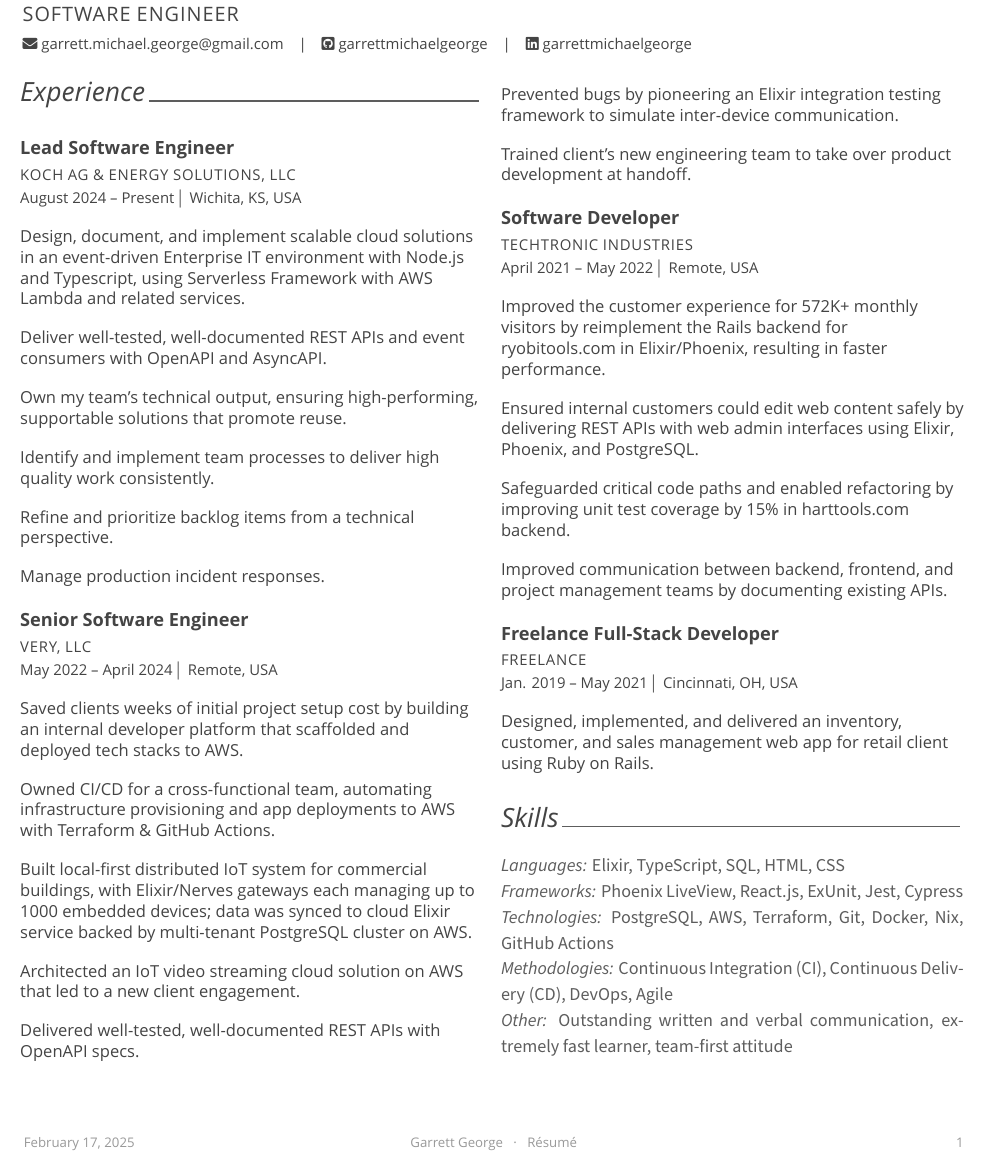
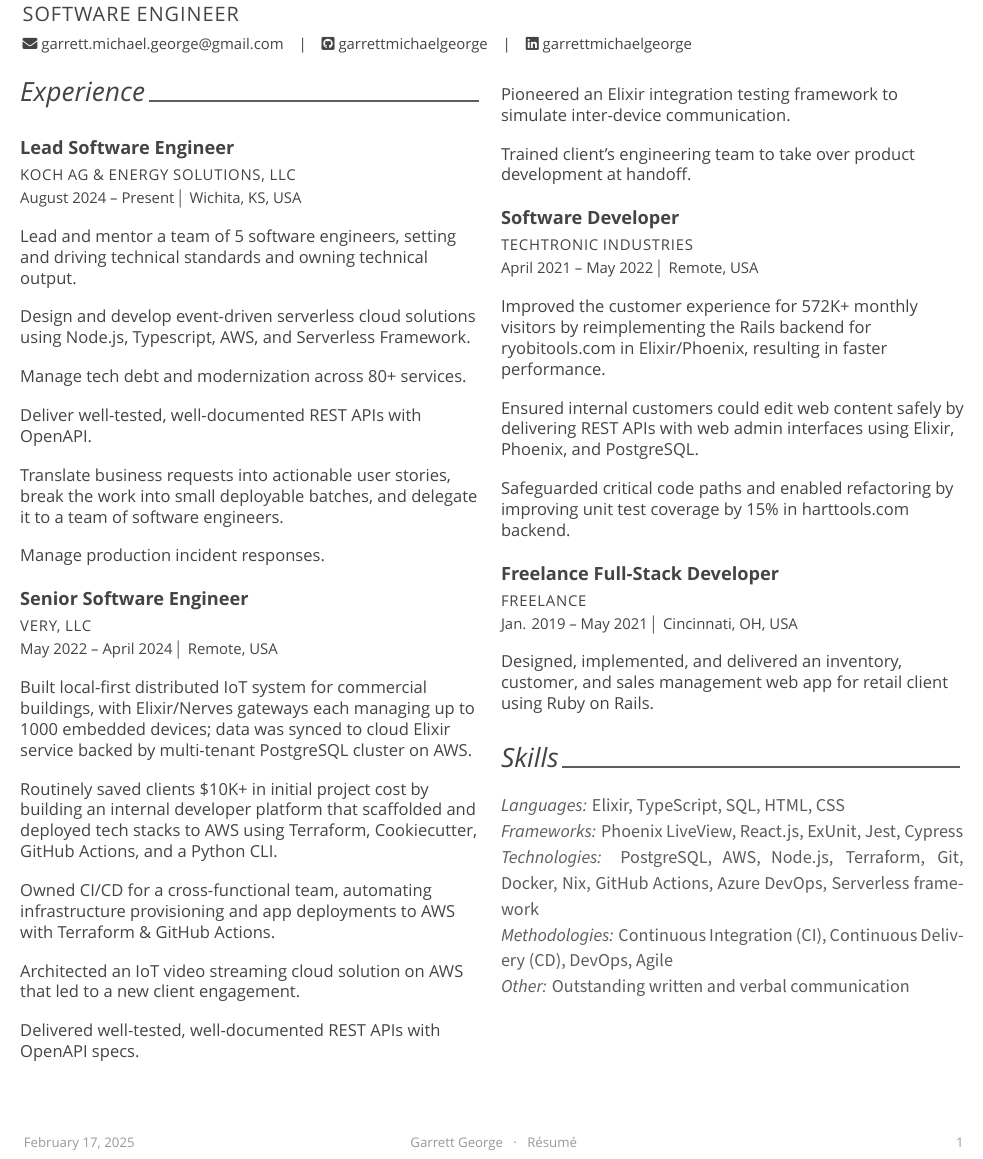
Before and after one commit to garrettmichaelgeorge/resume-gg, a LaTeX CV (document.tex, which reads resume/experience.tex, resume/skills.tex): part of the page, cut so that both start at the same text. Compiled offline with XeLaTeX; a missing font is replaced by an installed copy or a similar font.

Commit message:
feat: update to latest resume

```diff
--- a/resume/experience.tex
+++ b/resume/experience.tex
@@ -9,16 +9,18 @@
 	{August 2024 -- Present} % Date(s)
 	{
 		\begin{cvitems}
-			\item Design, document, and implement scalable cloud solutions in an
-			event-driven Enterprise IT environment with Node.js and Typescript,
-			using Serverless Framework with AWS Lambda and related services.
-			\item Deliver well-tested, well-documented REST APIs and event consumers
-			with OpenAPI and AsyncAPI.
-			\item Own my team's technical output, ensuring high-performing,
-			supportable solutions that promote reuse.
-			\item Identify and implement team processes to deliver high quality work
-			consistently.
-			\item Refine and prioritize backlog items from a technical perspective.
+			\item Lead and mentor a team of 5 software engineers, setting and driving
+			technical standards and owning technical output.
+			\item Design and develop event-driven serverless cloud solutions using
+			Node.js, Typescript, AWS, and Serverless Framework.
+			% \item Own the technical output for a cross-functional team.
+			% \item Set and drive technical standards for the team.
+			\item Manage tech debt and modernization across 80+ services.
+			\item Deliver well-tested, well-documented REST APIs with OpenAPI.
+			\item Translate business requests into actionable user stories, break the
+			work into small deployable batches, and delegate it to a team of software
+			engineers.
+			% \item Continuously improve team processes.
 			\item Manage production incident responses.
 		\end{cvitems}
 	}
@@ -30,20 +32,22 @@
 	{May 2022 -- April 2024} % Date(s)
 	{
 		\begin{cvitems}
-			\item Saved clients weeks of initial project setup cost by building an
-			internal developer platform that scaffolded and deployed tech stacks to
-			AWS.
+			\item Built local-first distributed IoT system for commercial buildings,
+			with Elixir/Nerves gateways each managing up to 1000 embedded devices;
+			data was synced to cloud Elixir service backed by multi-tenant PostgreSQL
+			cluster on AWS.
+			\item Routinely saved clients \$10K+ in initial project cost by building
+			an internal developer platform that scaffolded and deployed tech stacks
+			to AWS using Terraform, Cookiecutter, GitHub Actions, and a Python CLI.
+			\item Owned CI/CD for a cross-functional team, automating infrastructure
+			provisioning and app deployments to AWS with Terraform \& GitHub
+			Actions.
+			% \item Tech Lead and Interim Tech Lead for multimillion dollar client
+			% engagements.
 			% \item CI/CD Release Manager for a cross-functional IoT engagement,
 			% collaborating daily with data scientists, developers, designers,
 			% mechanical/electrical engineers, and key stakeholders on tight
 			% deadlines.
-			\item Owned CI/CD for a cross-functional team, automating infrastructure
-			provisioning and app deployments to AWS with Terraform \& GitHub
-			Actions.
-			\item Built local-first distributed IoT system for commercial buildings,
-			with Elixir/Nerves gateways each managing up to 1000 embedded devices;
-			data was synced to cloud Elixir service backed by multi-tenant PostgreSQL
-			cluster on AWS.
 			\item Architected an IoT video streaming cloud solution on AWS that
 			led to a new client engagement.
 			% \item Pushed IoT telemetry data to Elixir cloud service via MQTT, AWS IoT
@@ -52,8 +56,8 @@
 			\item Delivered well-tested, well-documented REST APIs with OpenAPI specs.
 			% \item Bundled and delivered polyrepo firmware builds over the air (OTA).
 			\columnbreak
-			\item Prevented bugs by pioneering an Elixir integration testing framework
-			to simulate inter-device communication.
+			\item Pioneered an Elixir integration testing framework to simulate
+			inter-device communication.
 			% \item Successfully advocated for internal adoption.
 			% \item Improved time to first deployment across client engagements at Very.
 			% \item D1D scaffolded a given tech stack, created and pushed to a
@@ -63,12 +67,10 @@
 			% Actions workflows with a Python/Click CLI.
 			% \item Accelerated platform development by securing funding, establishing
 			% core team, and getting executive buy-in.
-			% \item Tech Lead and Interim Tech Lead for a multimillion dollar client
-			% engagement.
 			% \item Improved work processes.
 			% \item Led internal lecture series on the Nix package manager.
-			\item Trained client's new engineering team to take over product
-			development at handoff.
+			\item Trained client's engineering team to take over product development
+			at handoff.
 			% \item Technologies used: Elixir, AWS, Terraform, PostgreSQL, Docker,
 			% Phoenix, Nerves, Python, Django
 		\end{cvitems}
@@ -82,7 +84,7 @@
 	{
 		\begin{cvitems}
 			\item Improved the customer experience for 572K+ monthly visitors by
-			reimplement the Rails backend for ryobitools.com in Elixir/Phoenix,
+			reimplementing the Rails backend for ryobitools.com in Elixir/Phoenix,
 			resulting in faster performance.
 			% \columnbreak
 			\item Ensured internal customers could edit web content safely by
@@ -90,12 +92,6 @@
 			and PostgreSQL.
 			\item Safeguarded critical code paths and enabled refactoring by improving
 			unit test coverage by 15\% in harttools.com backend.
-			% \item Led an initiative to increase automated testing and improve code
-			% quality in all backend projects.
-			% \item Instigated collaborative GitHub Issues-based workflow to improve
-			% coordination between backend and frontend teams.
-			\item Improved communication between backend, frontend, and project
-			management teams by documenting existing APIs.
 			% \item Technologies used: Elixir, Phoenix LiveView, PostgreSQL, JavaScript,
 			% HTML/CSS.
 		\end{cvitems}
--- a/resume/skills.tex
+++ b/resume/skills.tex
@@ -4,10 +4,10 @@
 
 	\cvskill{Languages}{Elixir, TypeScript, SQL, HTML, CSS}
 	\cvskill{Frameworks}{Phoenix LiveView, React.js, ExUnit, Jest, Cypress}
-	\cvskill{Technologies}{PostgreSQL, AWS, Terraform, Git, Docker, Nix, GitHub Actions}
+	\cvskill{Technologies}{PostgreSQL, AWS, Node.js, Terraform, Git, Docker, Nix,
+		GitHub Actions, Azure DevOps, Serverless framework}
 	\cvskill{Methodologies}{Continuous Integration (CI), Continuous Delivery (CD),
 		DevOps, Agile}
-	\cvskill{Other}{Outstanding written and verbal communication, extremely fast
-		learner, team-first attitude}
+	\cvskill{Other}{Outstanding written and verbal communication}
 
 \end{cvskills}
```
Also changed, not shown: resume/summary.tex (+1 -2 lines).
